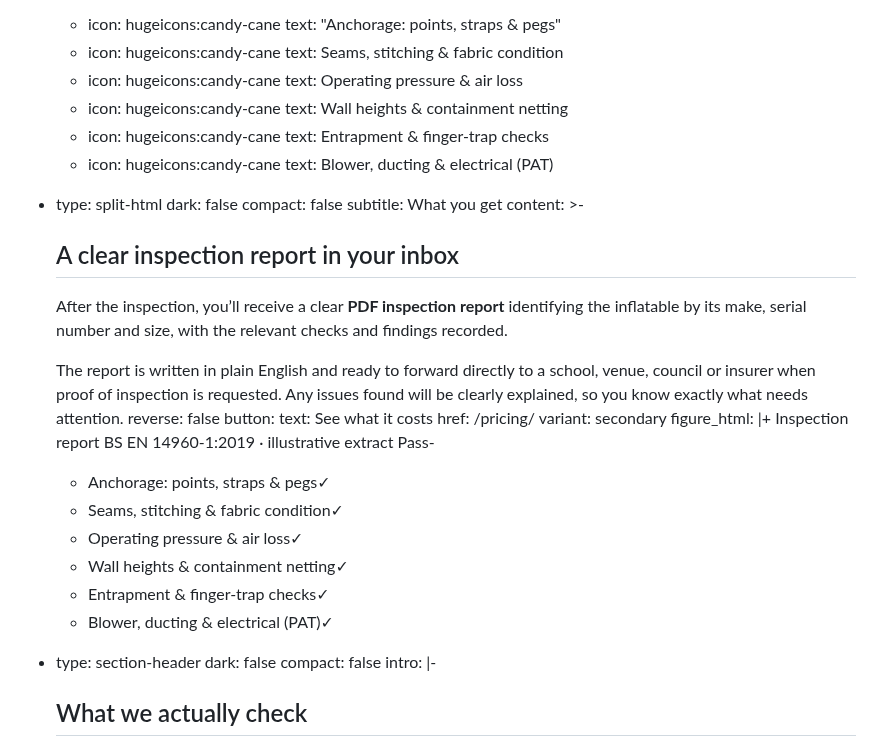
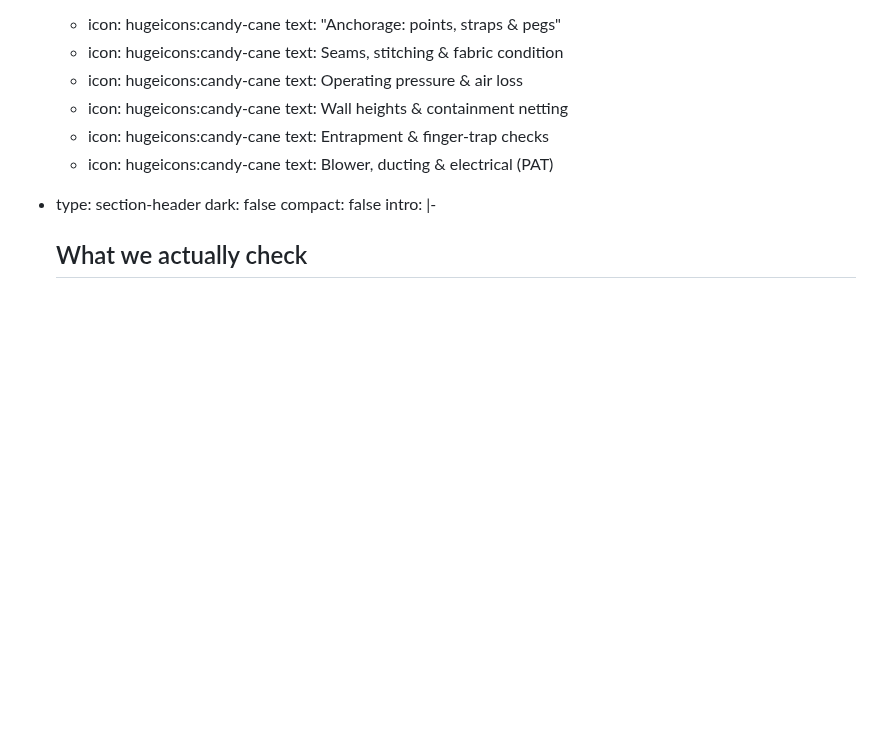
Before and after one commit to chobbledotcom/midlands-play-inspections, a Markdown page: pages/inflatable-testing.md, the part around the change. Rendered like a GitHub page; blank space fills up the shorter version.

Commit message:
Update pages/inflatable-testing.md (via Pages CMS)

```diff
--- a/pages/inflatable-testing.md
+++ b/pages/inflatable-testing.md
@@ -57,38 +57,6 @@ blocks:
         text: Entrapment & finger-trap checks
       - icon: hugeicons:candy-cane
         text: Blower, ducting & electrical (PAT)
-  - type: split-html
-    dark: false
-    compact: false
-    subtitle: What you get
-    content: >-
-      ## A clear inspection report in your inbox
-
-
-      After the inspection, you’ll receive a clear **PDF inspection report**
-      identifying the inflatable by its make, serial number and size, with the
-      relevant checks and findings recorded.
-
-
-      The report is written in plain English and ready to forward directly to a
-      school, venue, council or insurer when proof of inspection is requested.
-      Any issues found will be clearly explained, so you know exactly what needs
-      attention.
-    reverse: false
-    button:
-      text: See what it costs
-      href: /pricing/
-      variant: secondary
-    figure_html: |+
-      Inspection report BS EN 14960-1:2019 · illustrative extract Pass-
-
-      - Anchorage: points, straps & pegs✓
-      - Seams, stitching & fabric condition✓
-      - Operating pressure & air loss✓
-      - Wall heights & containment netting✓
-      - Entrapment & finger-trap checks✓
-      - Blower, ducting & electrical (PAT)✓
-
   - type: section-header
     dark: false
     compact: false
```
